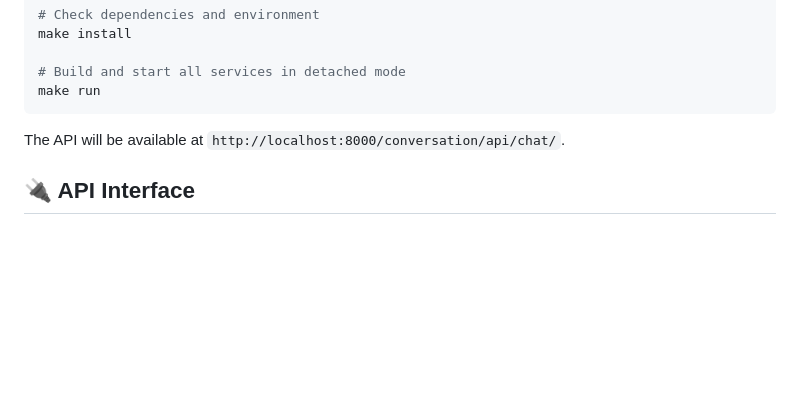
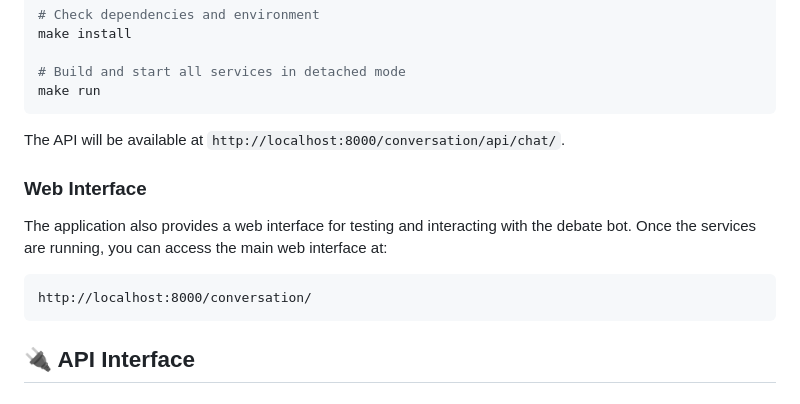
Before and after one commit to guyacamole/kopi-challenge, a Markdown page: README.md, the part around the change. Drawn GitHub-style; blank space fills up the shorter version.

Commit message:
web interface README

````diff
--- a/README.md
+++ b/README.md
@@ -68,6 +68,14 @@ make run
 
 The API will be available at `http://localhost:8000/conversation/api/chat/`.
 
+### Web Interface
+
+The application also provides a web interface for testing and interacting with the debate bot. Once the services are running, you can access the main web interface at:
+
+```
+http://localhost:8000/conversation/
+```
+
 ## 🔌 API Interface
 
 ### Endpoint
````
